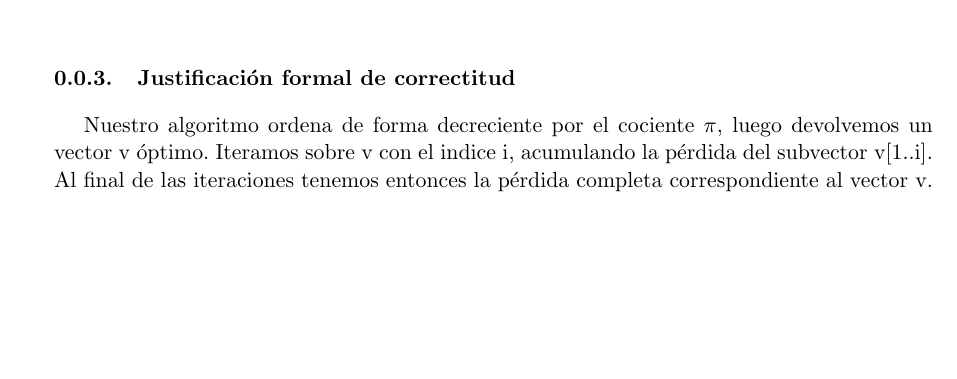
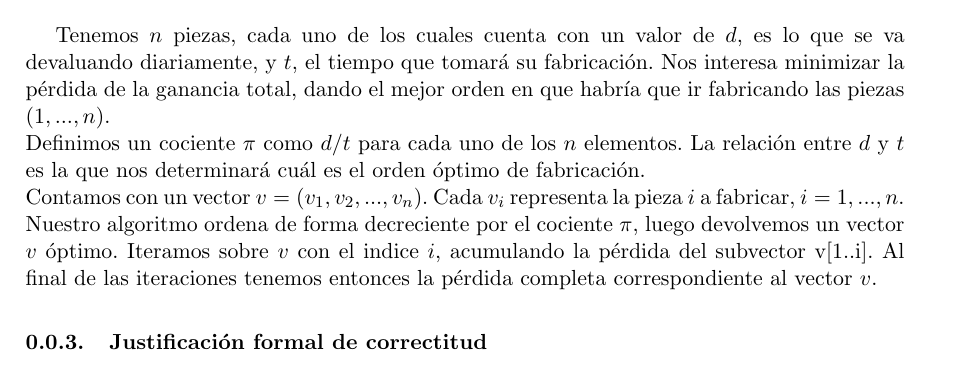
Before and after one commit to lbarrios/algo3, a LaTeX document (tp1/informe/problema2.tex): part of page 3 of 5 before the commit and part of page 2 of 5 after it, cut at the place of the change, the shorter picture padded with empty space. Compiled offline with pdfLaTeX.

Commit message:
Problema2: Lo que estaba como hipótesis de resolución lo pasé a la sección de Correctitud y viceversa. En la parte de Hipótesis le agregué un par de detalles menores.

```diff
--- a/tp1/informe/problema2.tex
+++ b/tp1/informe/problema2.tex
@@ -71,6 +80,18 @@ La fabricación de las $2$ piezas le llevará $4$ días en total y durante estos
 Como resultado se obtendría el orden $2,1$ y $P:7$, el monto total perdido de la ganancia.
 
 \subsubsection{Hipótesis de resolución}
+
+Tenemos $n$ piezas, cada uno de los cuales cuenta con un valor de $d$, es lo que se va devaluando diariamente,
+y $t$, el tiempo que tomará su fabricación. Nos interesa minimizar la pérdida de la ganancia total, dando el mejor
+orden en que habría que ir fabricando las piezas $(1,...,n)$. \\
+Definimos un cociente $\pi$ como $d/t$ para cada uno de los $n$ elementos. La relación entre $d$ y $t$ es la que nos
+determinará cuál es el orden óptimo de fabricación. \\
+Contamos con un vector $v = (v_1,v_2,...,v_n)$. Cada $v_i$ representa la pieza $i$ a fabricar, $i=1,...,n$. \\
+Nuestro algoritmo ordena de forma decreciente por el cociente $\pi$, luego devolvemos un vector $v$ óptimo.
+Iteramos sobre $v$ con el indice $i$, acumulando la pérdida del subvector v[1..i].
+Al final de las iteraciones tenemos entonces la pérdida completa correspondiente al vector $v$.
+
+\subsubsection{Justificación formal de correctitud}
 
 Contamos con $n \in \mathbb{N}$, donde cada collar queda determinado por una $3$-upla: (p,d,t) donde \\
 $p \in \{1,...,n\}$ es el número de collar $(p_i \neq p_j)$, \\
@@ -119,9 +140,6 @@ $\displaystyle{\frac{d[v_{x+1}]}{t[v_{x+1}]} = \frac{d[v_x]}{t[v_x]} \Leftrighta
 \\
 Luego, $v$ ordenado $\Rightarrow v$ óptimo. \\
 
-
-\subsubsection{Justificación formal de correctitud}
-Nuestro algoritmo ordena de forma decreciente por el cociente $\pi$, luego devolvemos un vector v óptimo. Iteramos sobre v con el indice i, acumulando la pérdida del subvector v[1..i]. Al final de las iteraciones tenemos entonces la pérdida completa correspondiente al vector v.
 
 \newpage
 
```
Also changed, not shown: tp1/informe/problema2.tex (15 more changed lines).
